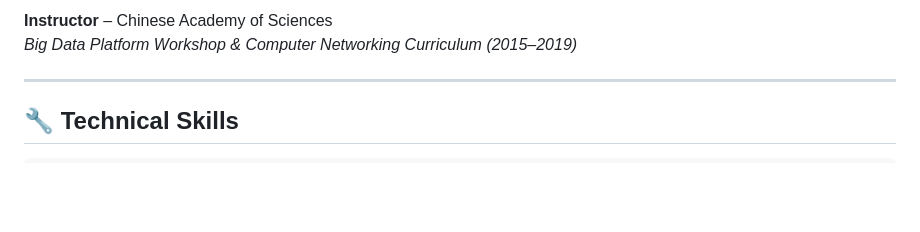
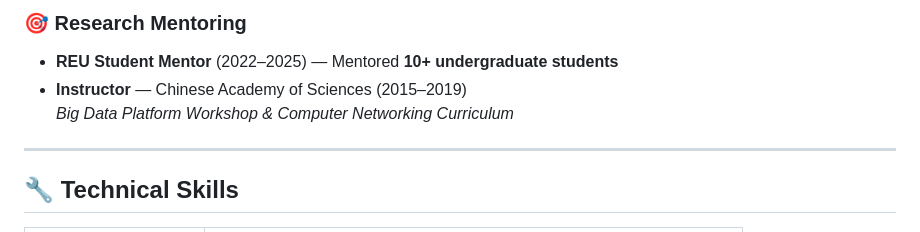
Before and after one commit to aitianma/aitianma.github.io, a Markdown page: README.md, the part around one of its changes. Drawn GitHub-style; blank space fills up the shorter version.

```diff
--- a/README.md
+++ b/README.md
@@ -197,6 +308,9 @@ Mentor: Ge Jiang
 
-**Instructor** – Chinese Academy of Sciences
-*Big Data Platform Workshop & Computer Networking Curriculum (2015–2019)*
+### 🎯 Research Mentoring
+
+- **REU Student Mentor** (2022–2025) — Mentored **10+ undergraduate students**
+- **Instructor** — Chinese Academy of Sciences (2015–2019)
+  *Big Data Platform Workshop & Computer Networking Curriculum*
 
 ---
 
```
Also changed, not shown: other parts of README.md (+282 -143 lines).
